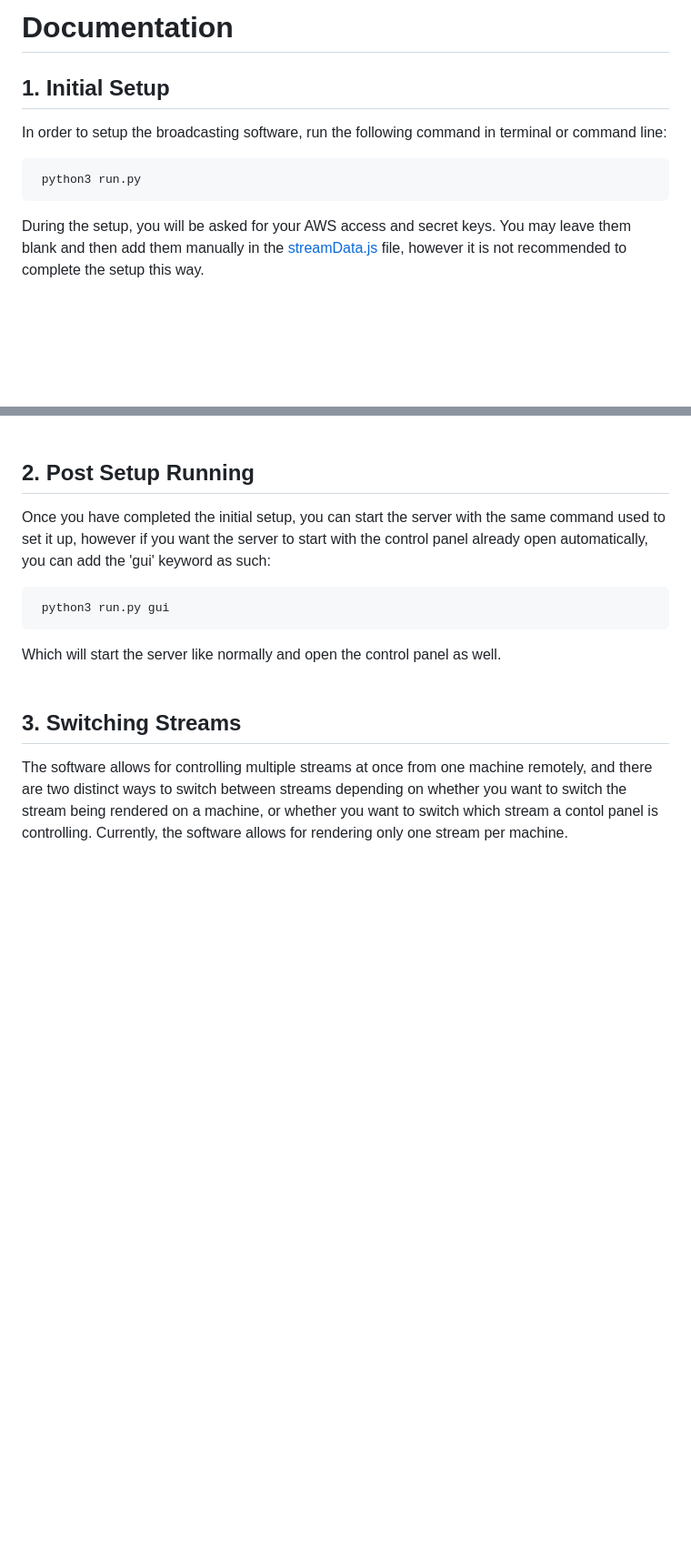
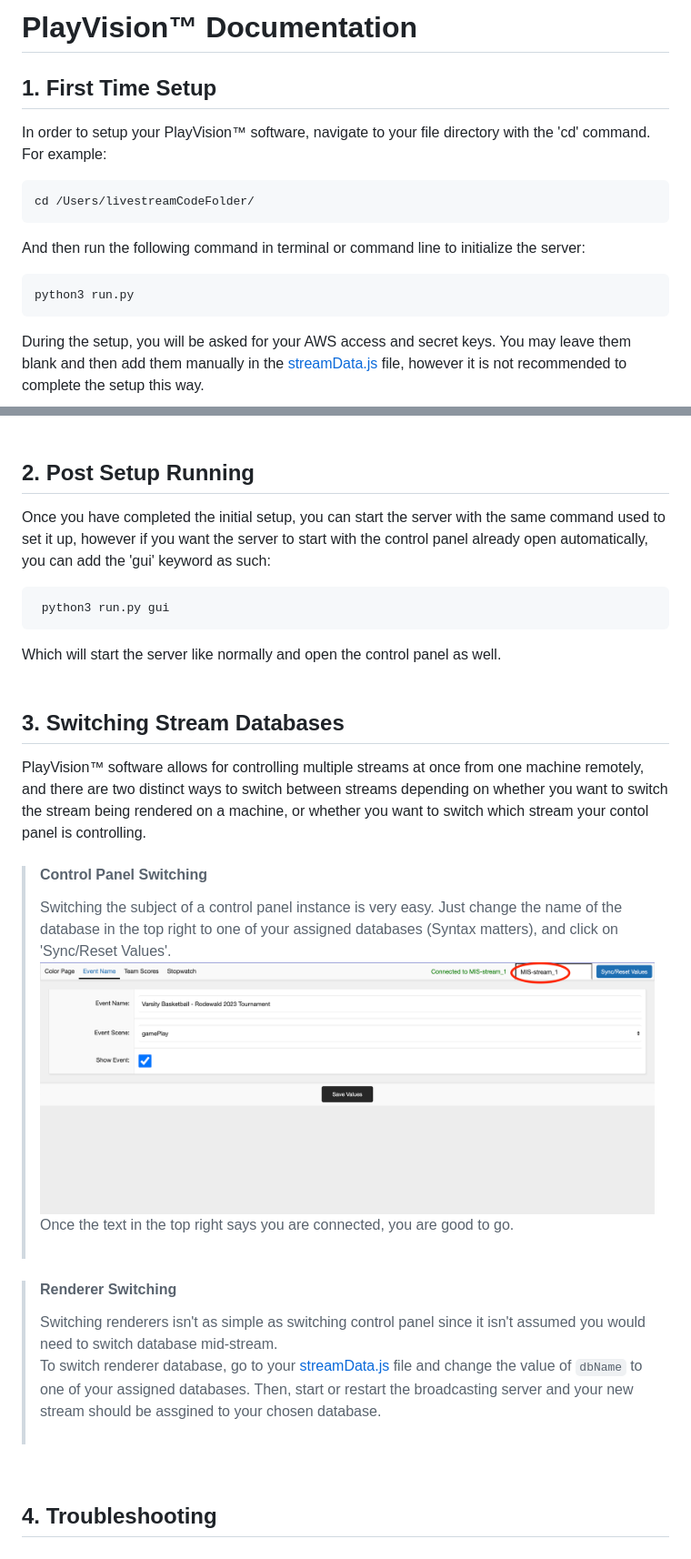
Before and after one commit to DavComo/athleticsStreamCode, a Markdown page: README.md, 2 parts joined by grey strips. Shown: that part at 91% size. Rendered like a GitHub page; pictures changed too: readme-images/panelSwitching.png (added); blank space fills up the shorter version.

Commit message:
Hotfix 1.2.5; Finished README (I Think)

````diff
--- a/README.md
+++ b/README.md
@@ -1,11 +1,15 @@
-Documentation
+PlayVision™ Documentation
 =================
 
-## 1. Initial Setup
+## 1. First Time Setup
 
-In order to setup the broadcasting software, run the following command in terminal or command line:
+In order to setup your PlayVision™ software, navigate to your file directory with the 'cd' command. For example:
 ```sh
- python3 run.py
+cd /Users/livestreamCodeFolder/
+```
+And then run the following command in terminal or command line to initialize the server:
+```sh
+python3 run.py
 ```
 During the setup, you will be asked for your AWS access and secret keys. You may leave them blank and then add them manually in the [streamData.js](./streamData.js) file, however it is not recommended to complete the setup this way.<br>
 
@@ -23,6 +27,20 @@ Once you have completed the initial setup, you can start the server with the sam
 Which will start the server like normally and open the control panel as well.
 <br><br>
 
-## 3. Switching Streams
+## 3. Switching Stream Databases
 
-The software allows for controlling multiple streams at once from one machine remotely, and there are two distinct ways to switch between streams depending on whether you want to switch the stream being rendered on a machine, or whether you want to switch which stream a contol panel is controlling. Currently, the software allows for rendering only one stream per machine.
+PlayVision™ software allows for controlling multiple streams at once from one machine remotely, and there are two distinct ways to switch between streams depending on whether you want to switch the stream being rendered on a machine, or whether you want to switch which stream your contol panel is controlling.
+
+
+>#### Control Panel Switching
+>Switching the subject of a control panel instance is very easy. Just change the name of the database in the top right to one of your assigned databases (Syntax matters), and click on 'Sync/Reset Values'.
+>![](./readme-images/panelSwitching.png)
+>Once the text in the top right says you are connected, you are good to go.<br><br>
+
+>#### Renderer Switching
+>Switching renderers isn't as simple as switching control panel since it isn't assumed you would need to switch database mid-stream. <br>
+>To switch renderer database, go to your [streamData.js](./streamData.js) file and change the value of `dbName` to one of your assigned databases. Then, start or restart the broadcasting server and your new stream should be assgined to your chosen database.<br><br>
+
+<br>
+
+## 4. Troubleshooting
````
